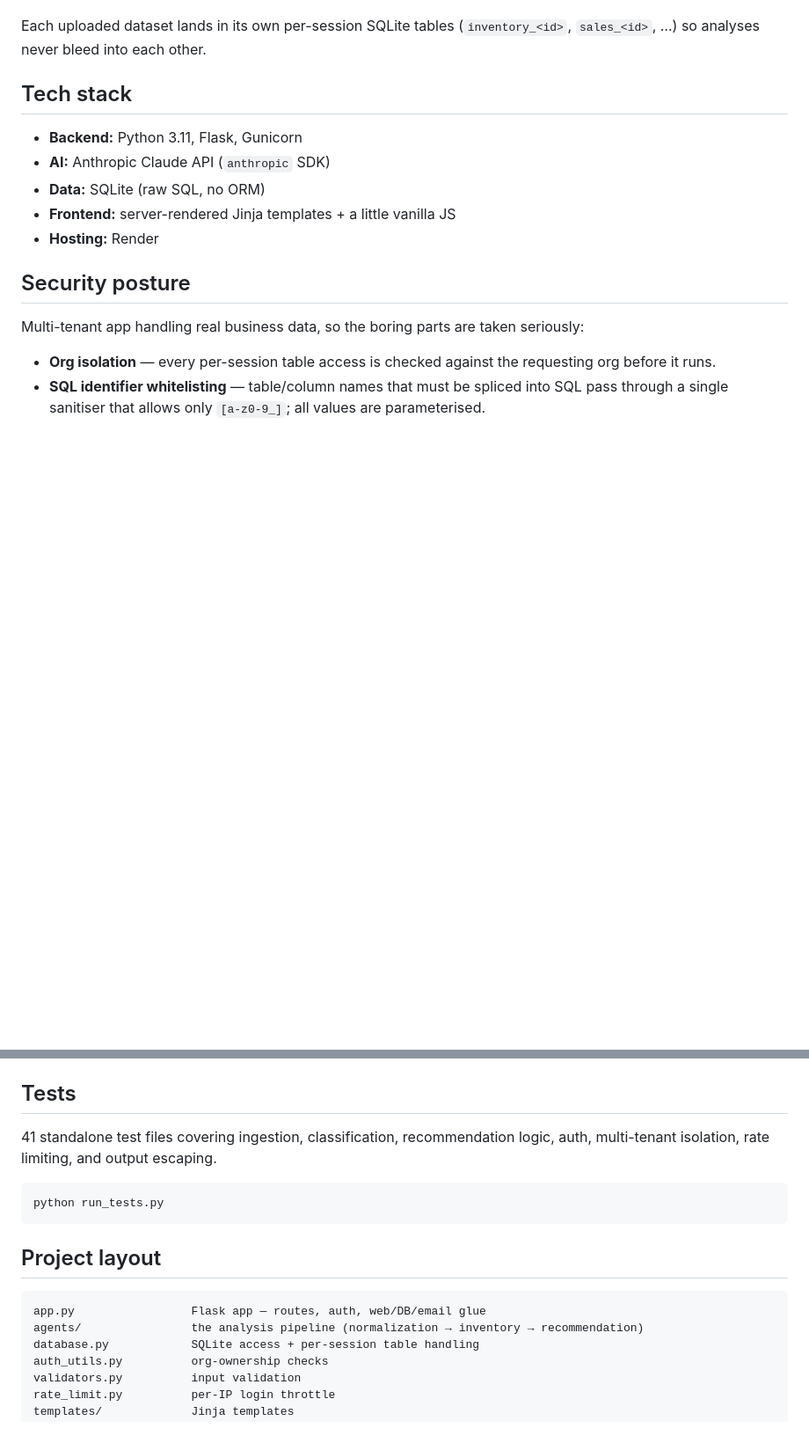
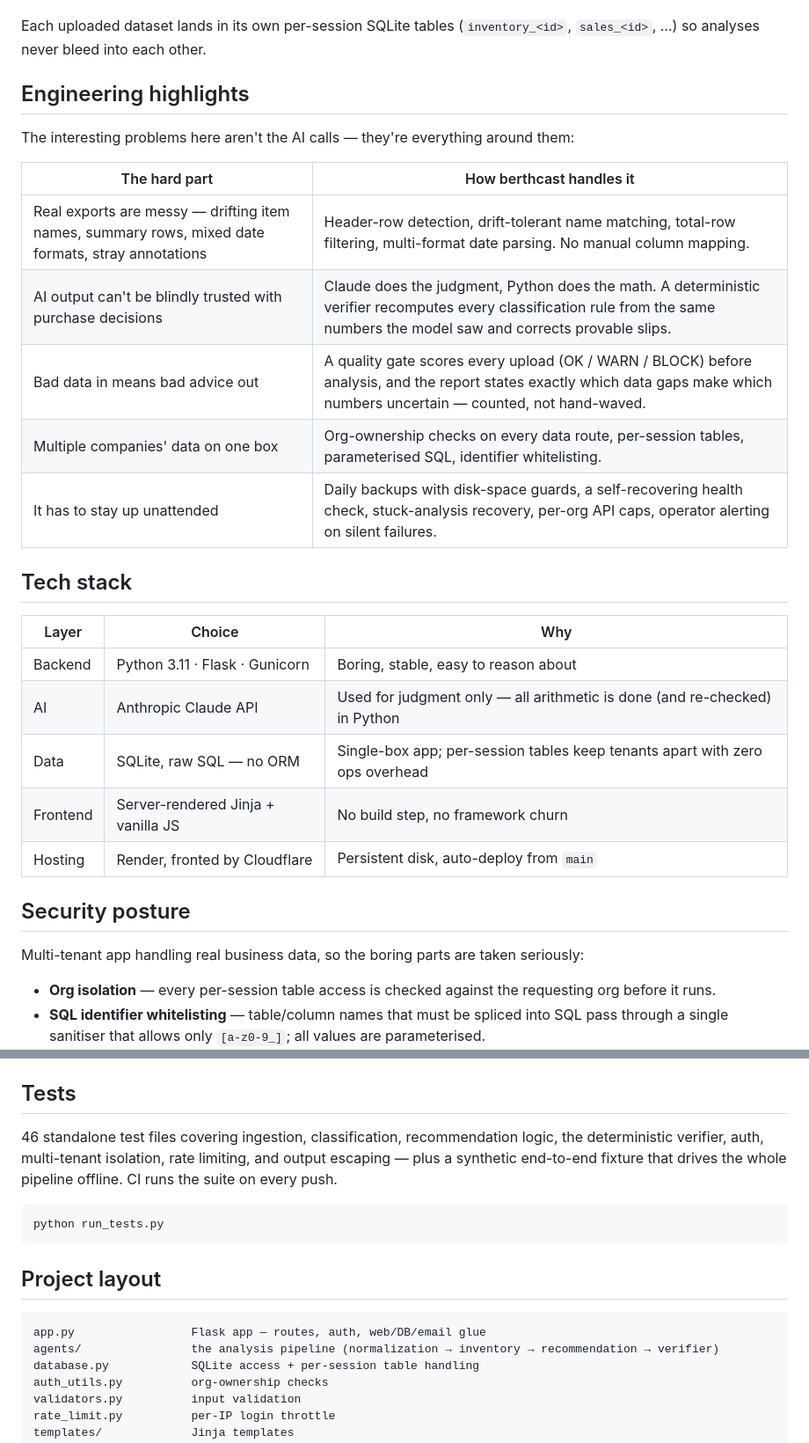
Before and after one commit to brother-yong/berthcast, a Markdown page: README.md, 2 parts joined by grey strips. Shown at 88% size. GitHub-like rendering; blank space fills up the shorter version.

Commit message:
Rewrite README for recruiters: at-a-glance table, screenshots, engineering highlights

````diff
--- a/README.md
+++ b/README.md
@@ -46,13 +62,28 @@ upload ──▶ normalization ──▶ inventory ──▶ recommendation ─
 Each uploaded dataset lands in its own per-session SQLite tables
 (`inventory_<id>`, `sales_<id>`, …) so analyses never bleed into each other.
 
+## Engineering highlights
+
+The interesting problems here aren't the AI calls — they're everything around
+them:
+
+| The hard part | How berthcast handles it |
+|---|---|
+| Real exports are messy — drifting item names, summary rows, mixed date formats, stray annotations | Header-row detection, drift-tolerant name matching, total-row filtering, multi-format date parsing. No manual column mapping. |
+| AI output can't be blindly trusted with purchase decisions | Claude does the judgment, Python does the math. A deterministic verifier recomputes every classification rule from the same numbers the model saw and corrects provable slips. |
+| Bad data in means bad advice out | A quality gate scores every upload (OK / WARN / BLOCK) before analysis, and the report states exactly which data gaps make which numbers uncertain — counted, not hand-waved. |
+| Multiple companies' data on one box | Org-ownership checks on every data route, per-session tables, parameterised SQL, identifier whitelisting. |
+| It has to stay up unattended | Daily backups with disk-space guards, a self-recovering health check, stuck-analysis recovery, per-org API caps, operator alerting on silent failures. |
+
 ## Tech stack
 
-- **Backend:** Python 3.11, Flask, Gunicorn
-- **AI:** Anthropic Claude API (`anthropic` SDK)
-- **Data:** SQLite (raw SQL, no ORM)
-- **Frontend:** server-rendered Jinja templates + a little vanilla JS
-- **Hosting:** Render
+| Layer | Choice | Why |
+|---|---|---|
+| Backend | Python 3.11 · Flask · Gunicorn | Boring, stable, easy to reason about |
+| AI | Anthropic Claude API | Used for judgment only — all arithmetic is done (and re-checked) in Python |
+| Data | SQLite, raw SQL — no ORM | Single-box app; per-session tables keep tenants apart with zero ops overhead |
+| Frontend | Server-rendered Jinja + vanilla JS | No build step, no framework churn |
+| Hosting | Render, fronted by Cloudflare | Persistent disk, auto-deploy from `main` |
 
 ## Security posture
 
@@ -83,8 +114,10 @@ sheets with `python fixtures/generate_dummy_data.py`.
 
 ## Tests
 
-41 standalone test files covering ingestion, classification, recommendation
-logic, auth, multi-tenant isolation, rate limiting, and output escaping.
+46 standalone test files covering ingestion, classification, recommendation
+logic, the deterministic verifier, auth, multi-tenant isolation, rate limiting,
+and output escaping — plus a synthetic end-to-end fixture that drives the whole
+pipeline offline. CI runs the suite on every push.
 
 ```bash
 python run_tests.py
@@ -94,7 +127,7 @@ python run_tests.py
 
 ```
 app.py                 Flask app — routes, auth, web/DB/email glue
-agents/                the analysis pipeline (normalization → inventory → recommendation)
+agents/                the analysis pipeline (normalization → inventory → recommendation → verifier)
 database.py            SQLite access + per-session table handling
 auth_utils.py          org-ownership checks
 validators.py          input validation
````
Also changed, not shown: other parts of README.md (+18 -2 lines).
